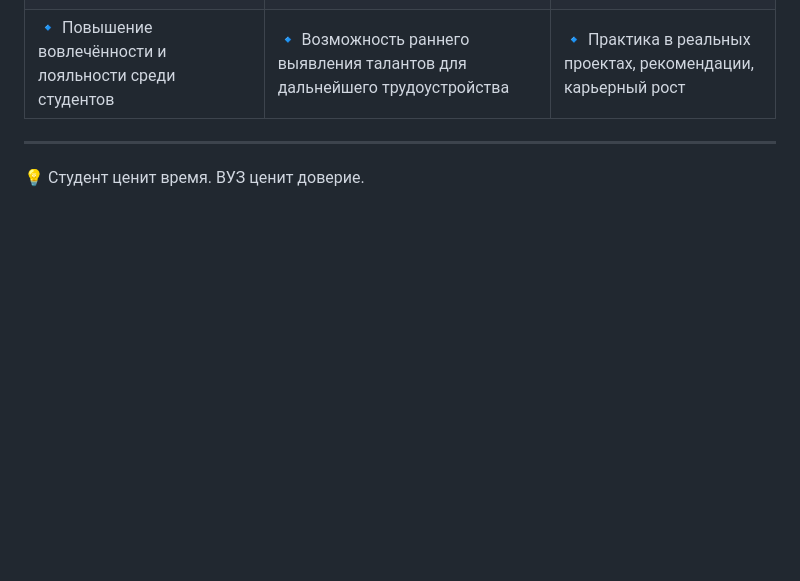
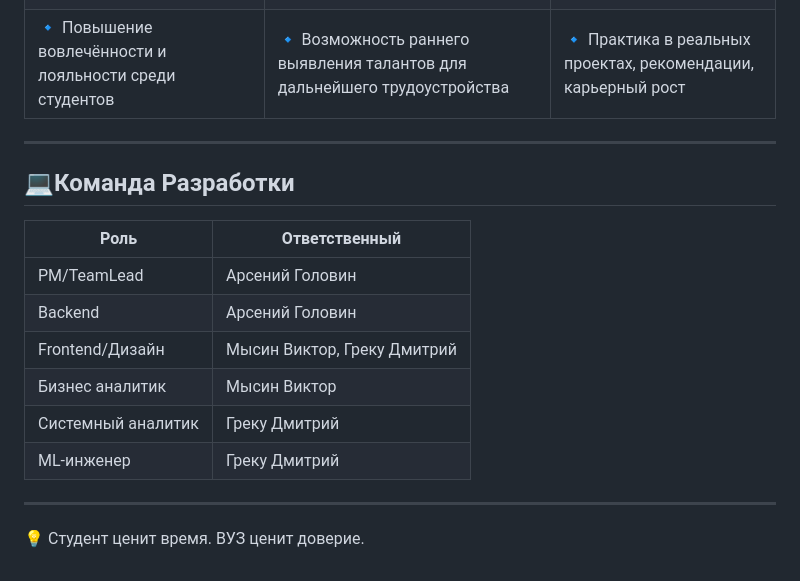
Before and after one commit to UJSU/UJSU, a Markdown page: README.md, the part around the change. Drawn GitHub-style; blank space fills up the shorter version.

```diff
--- a/README.md
+++ b/README.md
@@ -38,4 +38,16 @@
 | 🔹 Повышение вовлечённости и лояльности среди студентов | 🔹 Возможность раннего выявления талантов для дальнейшего трудоустройства | 🔹 Практика в реальных проектах, рекомендации, карьерный рост |
 
 ---
+
+## 💻Команда Разработки
+|Роль|Ответственный|
+|-|-|
+|PM/TeamLead|Арсений Головин|
+|Backend|Арсений Головин|
+|Frontend/Дизайн|Мысин Виктор, Греку Дмитрий|
+|Бизнес аналитик|Мысин Виктор|
+|Системный аналитик|Греку Дмитрий|
+|ML-инженер|Греку Дмитрий|
+
+---
 💡 Студент ценит время. ВУЗ ценит доверие.
```
